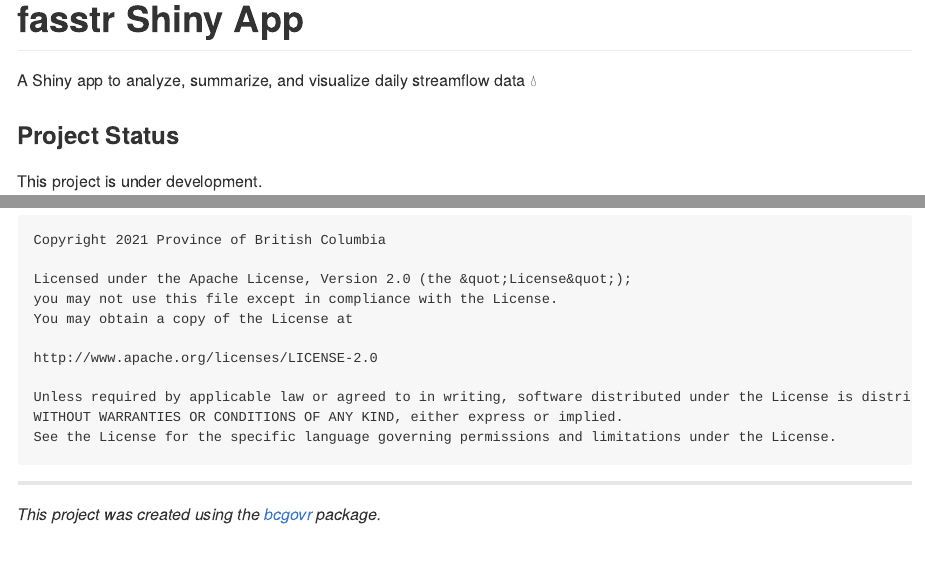
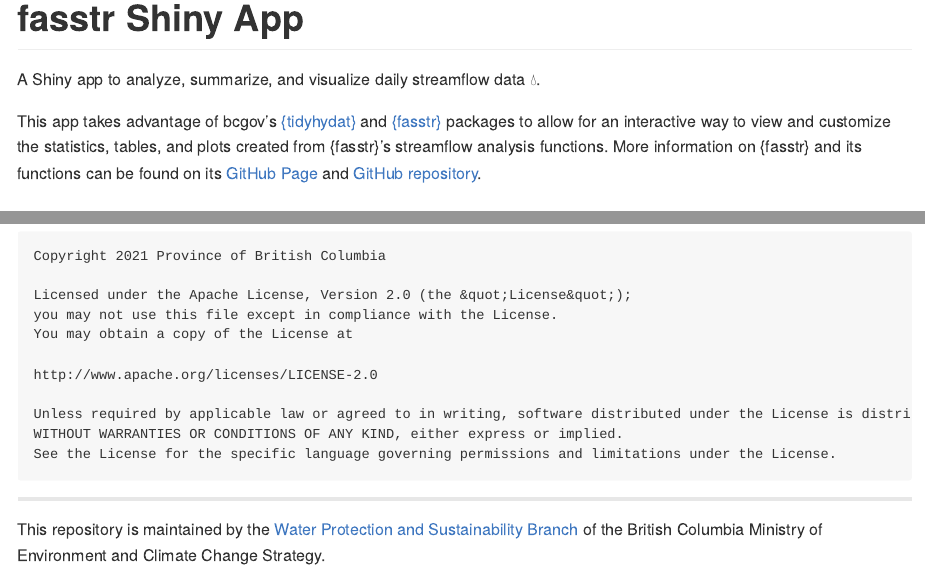
Before and after one commit to bcgov/fasstrshiny, an R Markdown document (README.Rmd): the page in a window 1100 px wide, from its top, and a second part further down, joined at a grey line. The pictures show the output file README.md that the author committed with the source, drawn offline in the style of GitHub; badge pictures from the web are left out.

Commit message:
readme update

````diff
--- a/README.Rmd
+++ b/README.Rmd
@@ -16,7 +16,9 @@
 
 [![img](https://img.shields.io/badge/Lifecycle-Experimental-339999)](https://github.com/bcgov/repomountie/blob/master/doc/lifecycle-badges.md)
 
-A Shiny app to analyze, summarize, and visualize daily streamflow data 💧
+A Shiny app to analyze, summarize, and visualize daily streamflow data 💧.
+
+This app takes advantage of bcgov's [{tidyhydat}](https://cran.r-project.org/package=tidyhydat) and [{fasstr}](https://cran.r-project.org/package=fasstr) packages to allow for an interactive way to view and customize the statistics, tables, and plots created from {fasstr}'s streamflow analysis functions. More information on {fasstr} and its functions can be found on its [GitHub Page](https://bcgov.github.io/fasstr/) and [GitHub repository](https://github.com/bcgov/fasstr).
 
 ### Project Status
 
@@ -49,4 +51,5 @@
 ```
 
 ---
-*This project was created using the [bcgovr](https://github.com/bcgov/bcgovr) package.*
+
+This repository is maintained by the [Water Protection and Sustainability Branch](https://www2.gov.bc.ca/gov/content/environment/air-land-water/water) of the British Columbia Ministry of Environment and Climate Change Strategy.
````
Also changed, not shown: README.md.
